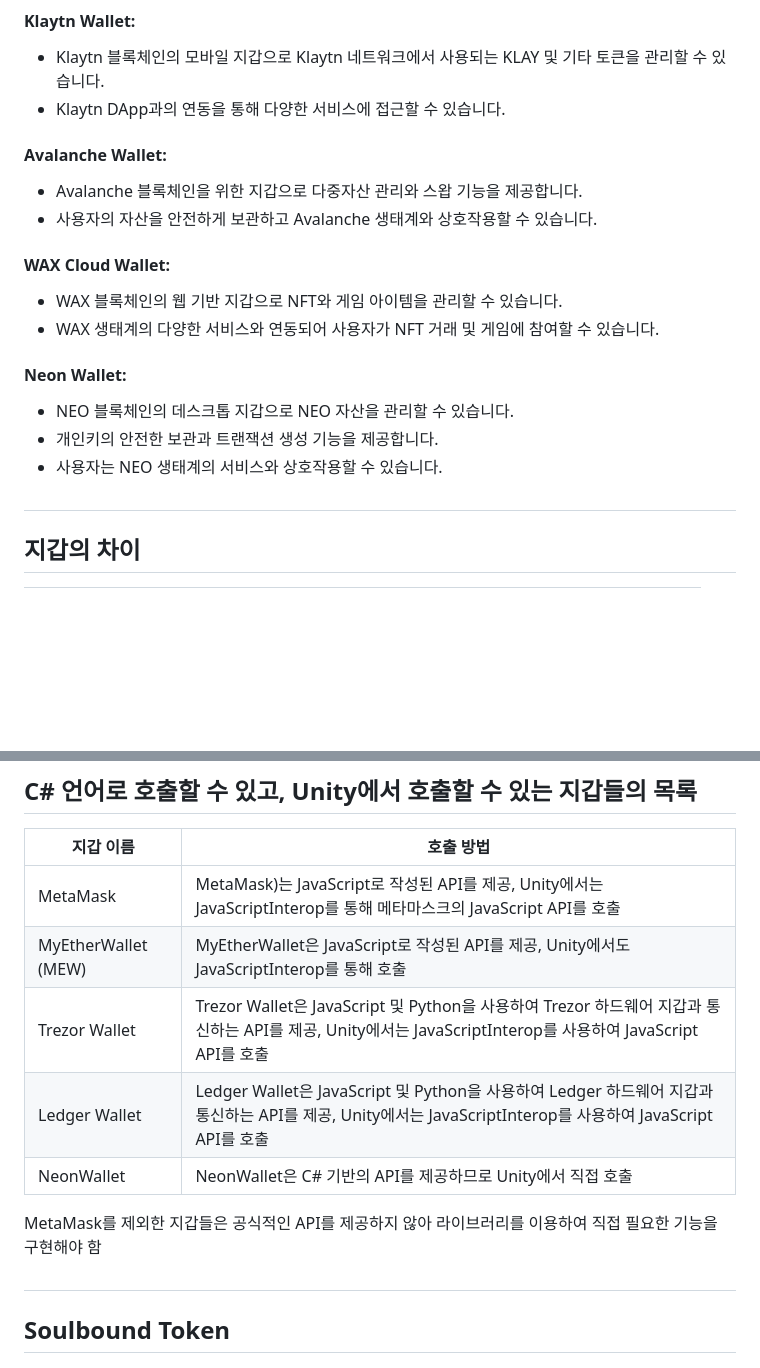
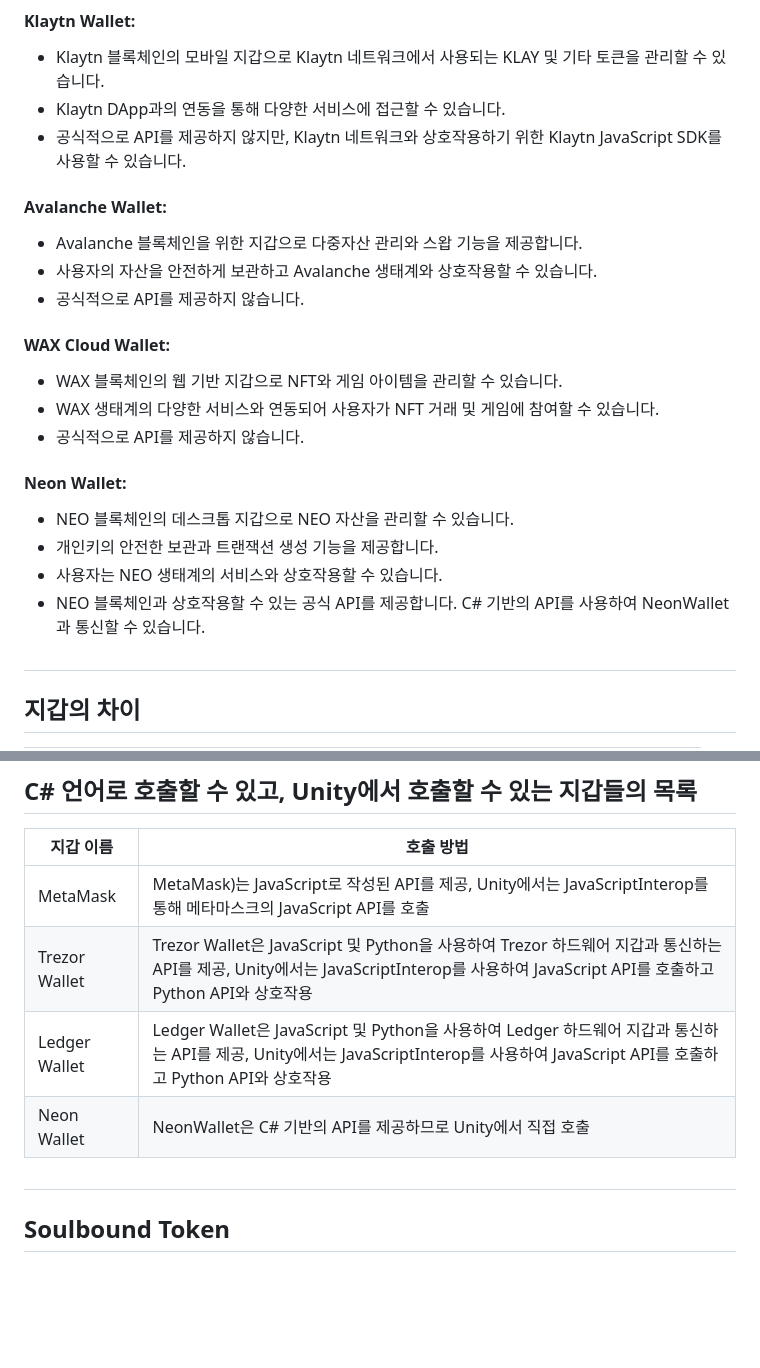
Before and after one commit to geunkim/Metaverse, a Markdown page: Project/NFT/Wallet.md, 2 parts joined by grey strips. GitHub-like rendering; blank space fills up the shorter version.

```diff
--- a/Project/NFT/Wallet.md
+++ b/Project/NFT/Wallet.md
@@ -45,16 +56,20 @@
 #### Klaytn Wallet:
 - Klaytn 블록체인의 모바일 지갑으로 Klaytn 네트워크에서 사용되는 KLAY 및 기타 토큰을 관리할 수 있습니다.
 - Klaytn DApp과의 연동을 통해 다양한 서비스에 접근할 수 있습니다.
+- 공식적으로 API를 제공하지 않지만, Klaytn 네트워크와 상호작용하기 위한 Klaytn JavaScript SDK를 사용할 수 있습니다.
 #### Avalanche Wallet:
 - Avalanche 블록체인을 위한 지갑으로 다중자산 관리와 스왑 기능을 제공합니다.
 - 사용자의 자산을 안전하게 보관하고 Avalanche 생태계와 상호작용할 수 있습니다.
+- 공식적으로 API를 제공하지 않습니다.
 #### WAX Cloud Wallet:
 - WAX 블록체인의 웹 기반 지갑으로 NFT와 게임 아이템을 관리할 수 있습니다.
 - WAX 생태계의 다양한 서비스와 연동되어 사용자가 NFT 거래 및 게임에 참여할 수 있습니다.
+- 공식적으로 API를 제공하지 않습니다.
 #### Neon Wallet:
 - NEO 블록체인의 데스크톱 지갑으로 NEO 자산을 관리할 수 있습니다.
 - 개인키의 안전한 보관과 트랜잭션 생성 기능을 제공합니다.
 - 사용자는 NEO 생태계의 서비스와 상호작용할 수 있습니다.
+- NEO 블록체인과 상호작용할 수 있는 공식 API를 제공합니다. C# 기반의 API를 사용하여 NeonWallet과 통신할 수 있습니다.
 #
 ## 지갑의 차이
 |지갑 이름|주요 특징|
@@ -80,11 +95,9 @@
 |지갑 이름|호출 방법|
 |--------|--------|
 |MetaMask|MetaMask)는 JavaScript로 작성된 API를 제공, Unity에서는 JavaScriptInterop를 통해 메타마스크의 JavaScript API를 호출|
-|MyEtherWallet (MEW)|MyEtherWallet은 JavaScript로 작성된 API를 제공, Unity에서도 JavaScriptInterop를 통해 호출|
-|Trezor Wallet|Trezor Wallet은 JavaScript 및 Python을 사용하여 Trezor 하드웨어 지갑과 통신하는 API를 제공, Unity에서는 JavaScriptInterop를 사용하여 JavaScript API를 호출|
-|Ledger Wallet|Ledger Wallet은 JavaScript 및 Python을 사용하여 Ledger 하드웨어 지갑과 통신하는 API를 제공, Unity에서는 JavaScriptInterop를 사용하여 JavaScript API를 호출|
-|NeonWallet|NeonWallet은 C# 기반의 API를 제공하므로 Unity에서 직접 호출|
+|Trezor Wallet|Trezor Wallet은 JavaScript 및 Python을 사용하여 Trezor 하드웨어 지갑과 통신하는 API를 제공, Unity에서는 JavaScriptInterop를 사용하여 JavaScript API를 호출하고 Python API와 상호작용|
+|Ledger Wallet|Ledger Wallet은 JavaScript 및 Python을 사용하여 Ledger 하드웨어 지갑과 통신하는 API를 제공, Unity에서는 JavaScriptInterop를 사용하여 JavaScript API를 호출하고 Python API와 상호작용|
+|Neon Wallet|NeonWallet은 C# 기반의 API를 제공하므로 Unity에서 직접 호출|
+#
 
-MetaMask를 제외한 지갑들은 공식적인 API를 제공하지 않아 라이브러리를 이용하여 직접 필요한 기능을 구현해야 함
-#
 ## Soulbound Token
```
Also changed, not shown: other parts of Project/NFT/Wallet.md (+12 -1 lines).
